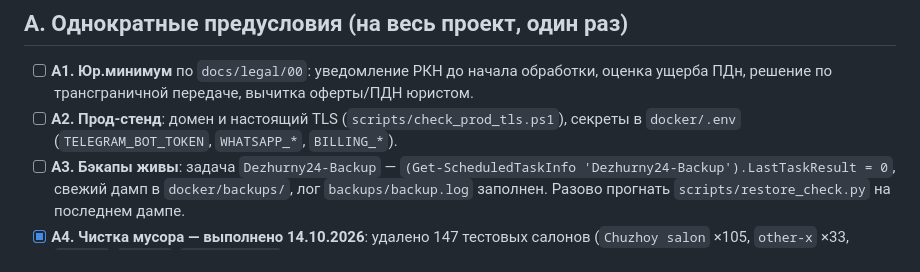
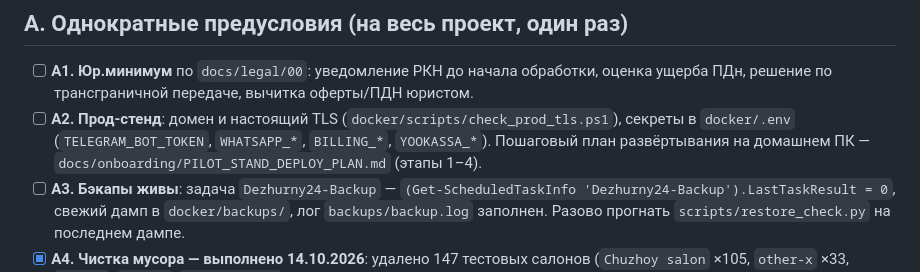
Before and after one commit to Maytel1/AI-Administrator, a Markdown page: docs/onboarding/PILOT_ONBOARDING_CHECKLIST.md, the part around the change. Rendered like a GitHub page.

```diff
--- a/docs/onboarding/PILOT_ONBOARDING_CHECKLIST.md
+++ b/docs/onboarding/PILOT_ONBOARDING_CHECKLIST.md
@@ -8,8 +8,10 @@
 
 - [ ] **A1. Юр.минимум** по `docs/legal/00`: уведомление РКН до начала обработки,
       оценка ущерба ПДн, решение по трансграничной передаче, вычитка оферты/ПДН юристом.
-- [ ] **A2. Прод-стенд**: домен и настоящий TLS (`scripts/check_prod_tls.ps1`),
-      секреты в `docker/.env` (`TELEGRAM_BOT_TOKEN`, `WHATSAPP_*`, `BILLING_*`).
+- [ ] **A2. Прод-стенд**: домен и настоящий TLS (`docker/scripts/check_prod_tls.ps1`),
+      секреты в `docker/.env` (`TELEGRAM_BOT_TOKEN`, `WHATSAPP_*`, `BILLING_*`,
+      `YOOKASSA_*`). Пошаговый план развёртывания на домашнем ПК —
+      `docs/onboarding/PILOT_STAND_DEPLOY_PLAN.md` (этапы 1–4).
 - [ ] **A3. Бэкапы живы**: задача `Dezhurny24-Backup` —
       `(Get-ScheduledTaskInfo 'Dezhurny24-Backup').LastTaskResult = 0`,
       свежий дамп в `docker/backups/`, лог `backups/backup.log` заполнен.
```
Also changed, not shown: docs/onboarding/PILOT_STAND_DEPLOY_PLAN.md (added, +215 -0 lines).
